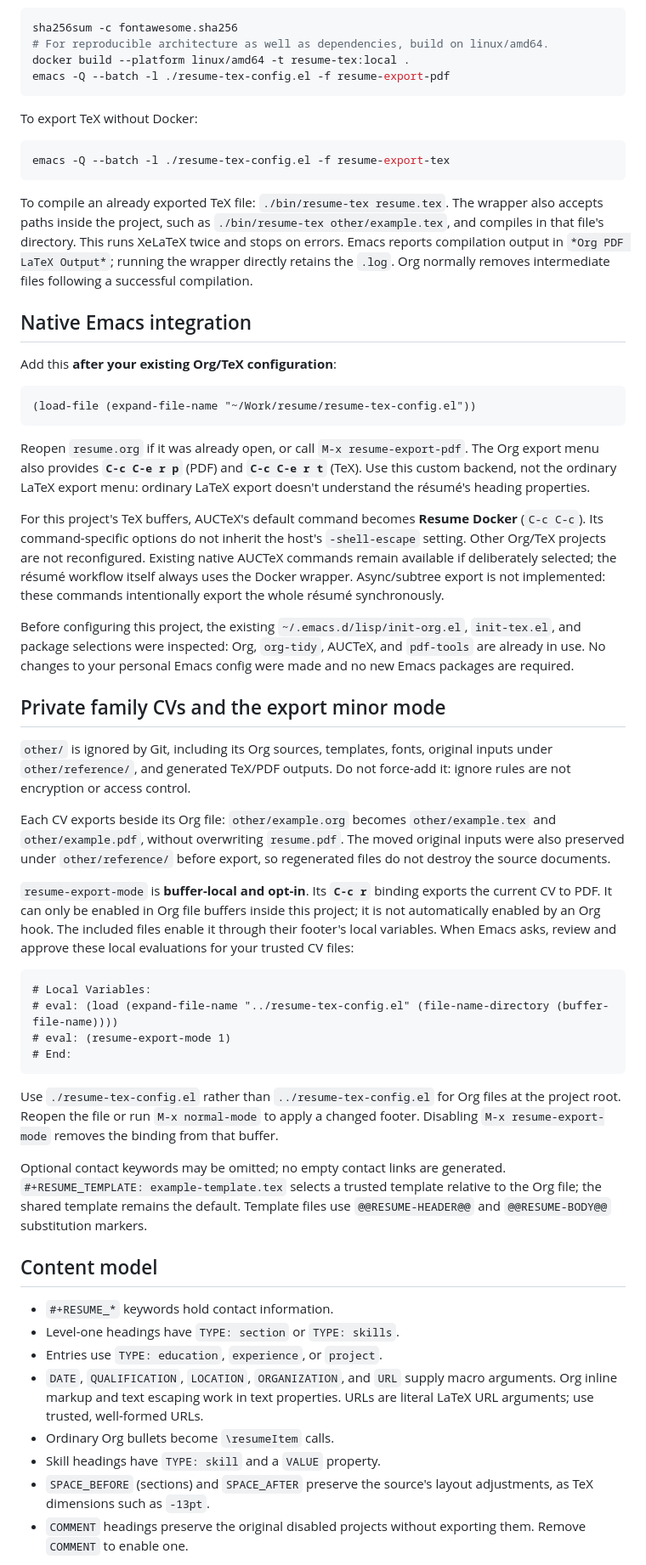
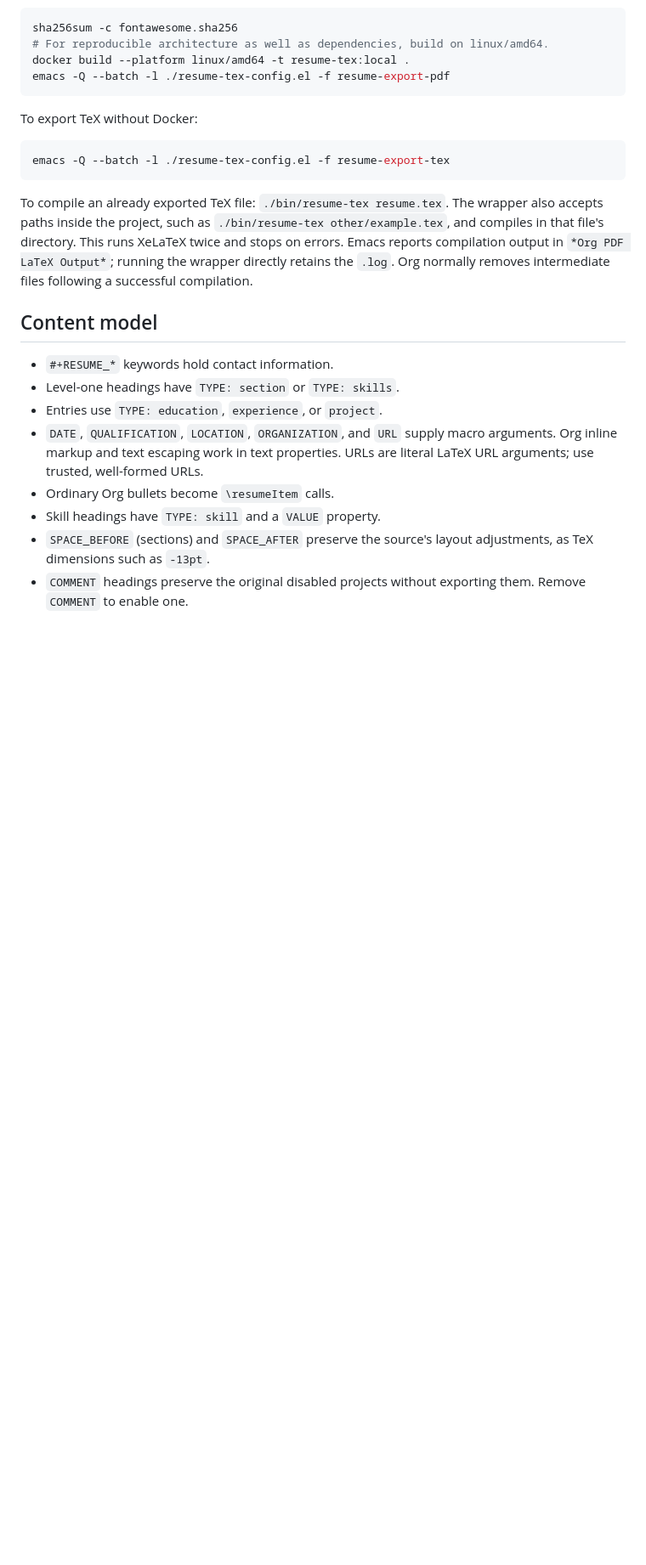
Before and after one commit to Kariiem/resume-utils, a Markdown page: README.md, the part around the change. Shown at 85% size. GitHub-like rendering; blank space fills up the shorter version.

````diff
--- a/README.md
+++ b/README.md
@@ -77,64 +77,6 @@ The wrapper also accepts paths inside the project, such as
 This runs XeLaTeX twice and stops on errors. Emacs reports compilation output
 in `*Org PDF LaTeX Output*`; running the wrapper directly retains the `.log`.
 Org normally removes intermediate files following a successful compilation.
-
-## Native Emacs integration
-
-Add this **after your existing Org/TeX configuration**:
-
-```elisp
-(load-file (expand-file-name "~/Work/resume/resume-tex-config.el"))
-```
-
-Reopen `resume.org` if it was already open, or call `M-x resume-export-pdf`.
-The Org export menu also provides **`C-c C-e r p`** (PDF) and **`C-c C-e r t`**
-(TeX). Use this custom backend, not the ordinary LaTeX export menu: ordinary
-LaTeX export doesn't understand the résumé's heading properties.
-
-For this project's TeX buffers, AUCTeX's default command becomes **Resume
-Docker** (`C-c C-c`). Its command-specific options do not inherit the host's
-`-shell-escape` setting. Other Org/TeX projects are not reconfigured. Existing
-native AUCTeX commands remain available if deliberately selected; the résumé
-workflow itself always uses the Docker wrapper. Async/subtree export is not
-implemented: these commands intentionally export the whole résumé synchronously.
-
-Before configuring this project, the existing `~/.emacs.d/lisp/init-org.el`,
-`init-tex.el`, and package selections were inspected: Org, `org-tidy`, AUCTeX,
-and `pdf-tools` are already in use. No changes to your personal Emacs config
-were made and no new Emacs packages are required.
-
-## Private family CVs and the export minor mode
-
-`other/` is ignored by Git, including its Org sources, templates, fonts,
-original inputs under `other/reference/`, and generated TeX/PDF outputs.
-Do not force-add it: ignore rules are not encryption or access control.
-
-Each CV exports beside its Org file: `other/example.org` becomes
-`other/example.tex` and `other/example.pdf`, without overwriting `resume.pdf`.
-The moved original inputs were also preserved under `other/reference/` before
-export, so regenerated files do not destroy the source documents.
-
-`resume-export-mode` is **buffer-local and opt-in**. Its **`C-c r`** binding
-exports the current CV to PDF. It can only be enabled in Org file buffers
-inside this project; it is not automatically enabled by an Org hook. The
-included files enable it through their footer's local variables. When Emacs
-asks, review and approve these local evaluations for your trusted CV files:
-
-```org
-# Local Variables:
-# eval: (load (expand-file-name "../resume-tex-config.el" (file-name-directory (buffer-file-name))))
-# eval: (resume-export-mode 1)
-# End:
-```
-
-Use `./resume-tex-config.el` rather than `../resume-tex-config.el` for Org files
-at the project root. Reopen the file or run `M-x normal-mode` to apply a changed
-footer. Disabling `M-x resume-export-mode` removes the binding from that buffer.
-
-Optional contact keywords may be omitted; no empty contact links are generated.
-`#+RESUME_TEMPLATE: example-template.tex` selects a trusted template relative
-to the Org file; the shared template remains the default. Template files use
-`@@RESUME-HEADER@@` and `@@RESUME-BODY@@` substitution markers.
 
 ## Content model
 
````
